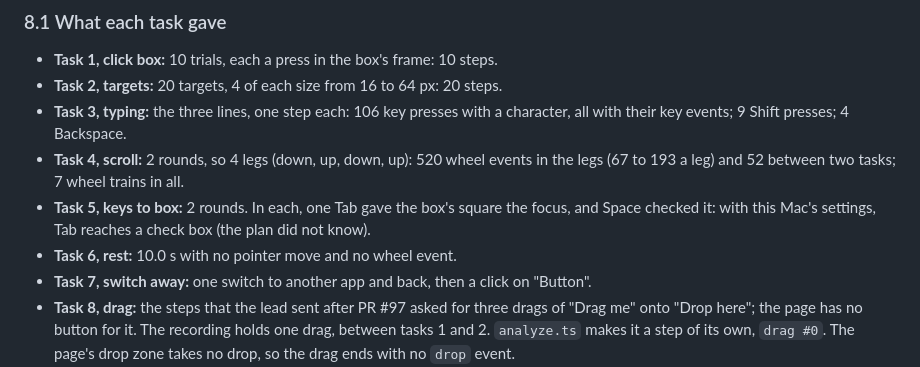
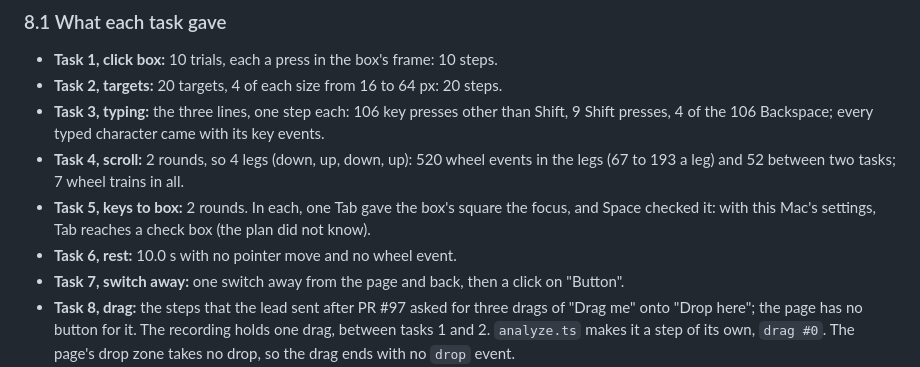
Before and after one commit to agentwatch-sh/agent-browser, a Markdown page: docs/research/2026-11-09-click-box-input-signals.md, the part around the change. Rendered like a GitHub page.

Commit message:
ab-t30.7: WIP: section 8.1 names task 3's key presses and task 7's switch exactly
Left: npm test under the lock; the PR.

```diff
--- a/docs/research/2026-11-09-click-box-input-signals.md
+++ b/docs/research/2026-11-09-click-box-input-signals.md
@@ -440,14 +440,14 @@ no typed text, no key value, no user agent, no screen or window size or place, n
 
 - **Task 1, click box:** 10 trials, each a press in the box's frame: 10 steps.
 - **Task 2, targets:** 20 targets, 4 of each size from 16 to 64 px: 20 steps.
-- **Task 3, typing:** the three lines, one step each: 106 key presses with a character, all with their key events;
-  9 Shift presses; 4 Backspace.
+- **Task 3, typing:** the three lines, one step each: 106 key presses other than Shift, 9 Shift presses, 4 of the 106
+  Backspace; every typed character came with its key events.
 - **Task 4, scroll:** 2 rounds, so 4 legs (down, up, down, up): 520 wheel events in the legs (67 to 193 a leg) and
   52 between two tasks; 7 wheel trains in all.
 - **Task 5, keys to box:** 2 rounds. In each, one Tab gave the box's square the focus, and Space checked it: with this
   Mac's settings, Tab reaches a check box (the plan did not know).
 - **Task 6, rest:** 10.0 s with no pointer move and no wheel event.
-- **Task 7, switch away:** one switch to another app and back, then a click on "Button".
+- **Task 7, switch away:** one switch away from the page and back, then a click on "Button".
 - **Task 8, drag:** the steps that the lead sent after PR #97 asked for three drags of "Drag me" onto "Drop here"; the
   page has no button for it. The recording holds one drag, between tasks 1 and 2. `analyze.ts` makes it a step of its
   own, `drag #0`. The page's drop zone takes no drop, so the drag ends with no `drop` event.
```
